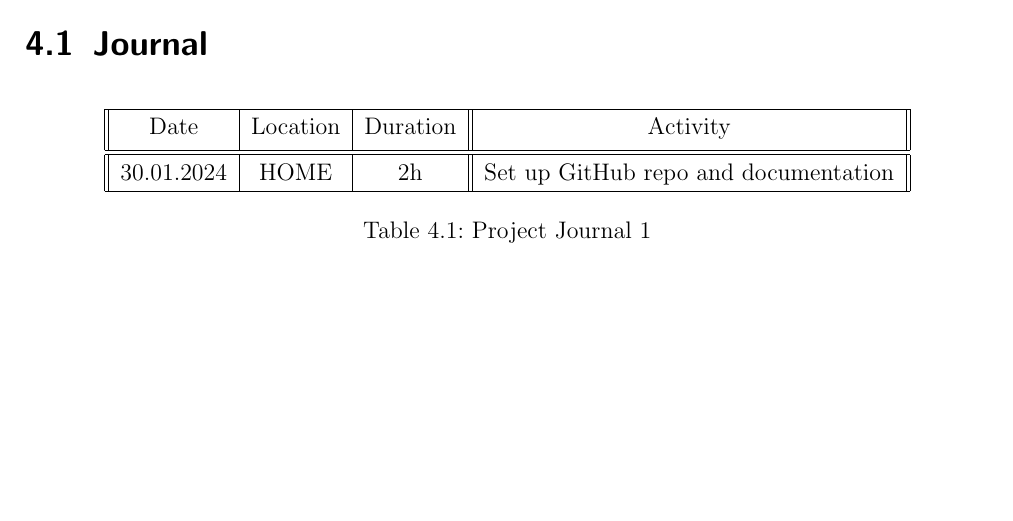
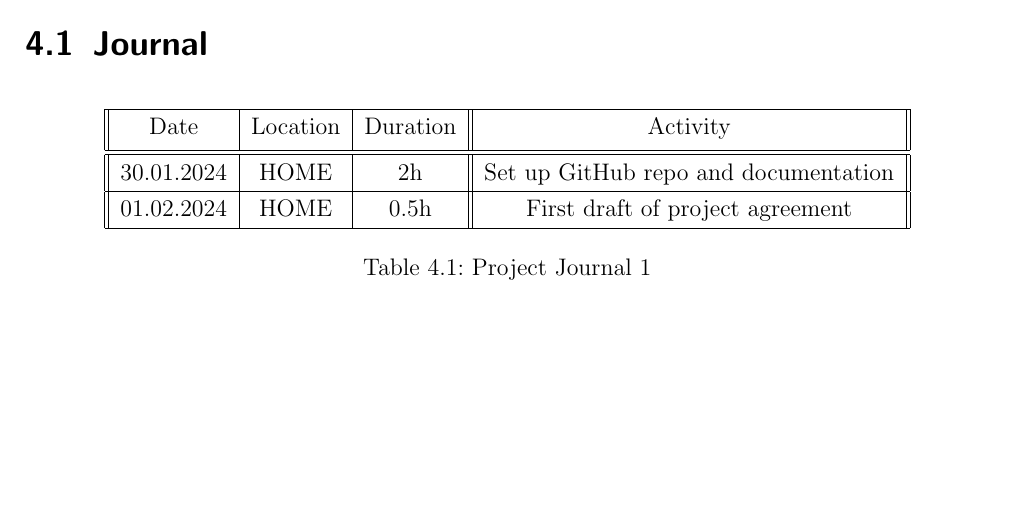
Before and after one commit to Jowllel/Wireless-ScoreBoard, a LaTeX thesis (2_Documentation/Documentation_Wireless_ScoreBoard/main.tex, which reads 2_Documentation/Documentation_Wireless_ScoreBoard/Chapters/Appendix.tex): part of page 7 of 12, cut so that both start at the same text. Compiled offline with pdfLaTeX.

Commit message:
Docu: Journal

```diff
--- a/2_Documentation/Documentation_Wireless_ScoreBoard/Chapters/Appendix.tex
+++ b/2_Documentation/Documentation_Wireless_ScoreBoard/Chapters/Appendix.tex
@@ -13,6 +13,9 @@
  \hline\hline
   30.01.2024 & HOME & 2h & Set up GitHub repo and documentation \\
  \hline
+   01.02.2024 & HOME & 0.5h & First draft of project agreement \\
+ \hline
+
 
 \end{tabular}
     \caption{Project Journal 1}
```
